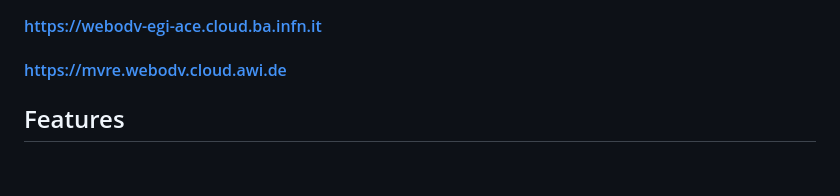
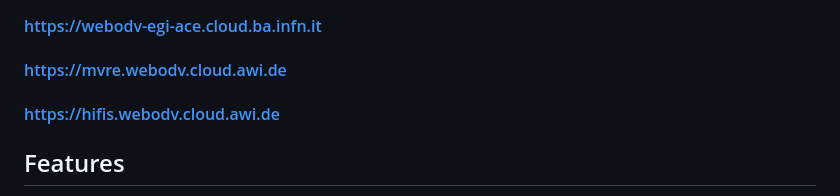
Before and after one commit to smieruch/webodv, a Markdown page: README.md, the part around the change. GitHub-like rendering; blank space fills up the shorter version.

```diff
--- a/README.md
+++ b/README.md
@@ -15,6 +15,8 @@ A powerful tool for interactive online data exploration, analysis, visualization
 #### [https://webodv-egi-ace.cloud.ba.infn.it](https://webodv-egi-ace.cloud.ba.infn.it)
 
 #### [https://mvre.webodv.cloud.awi.de](https://mvre.webodv.cloud.awi.de)
+
+#### [https://hifis.webodv.cloud.awi.de](https://hifis.webodv.cloud.awi.de)
 
 
 
```
